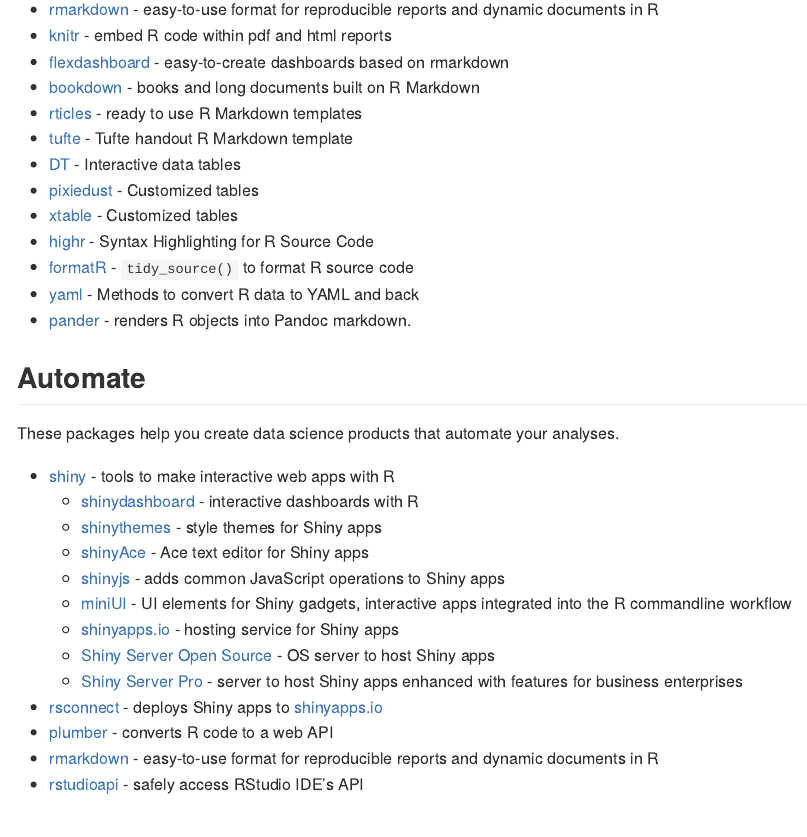
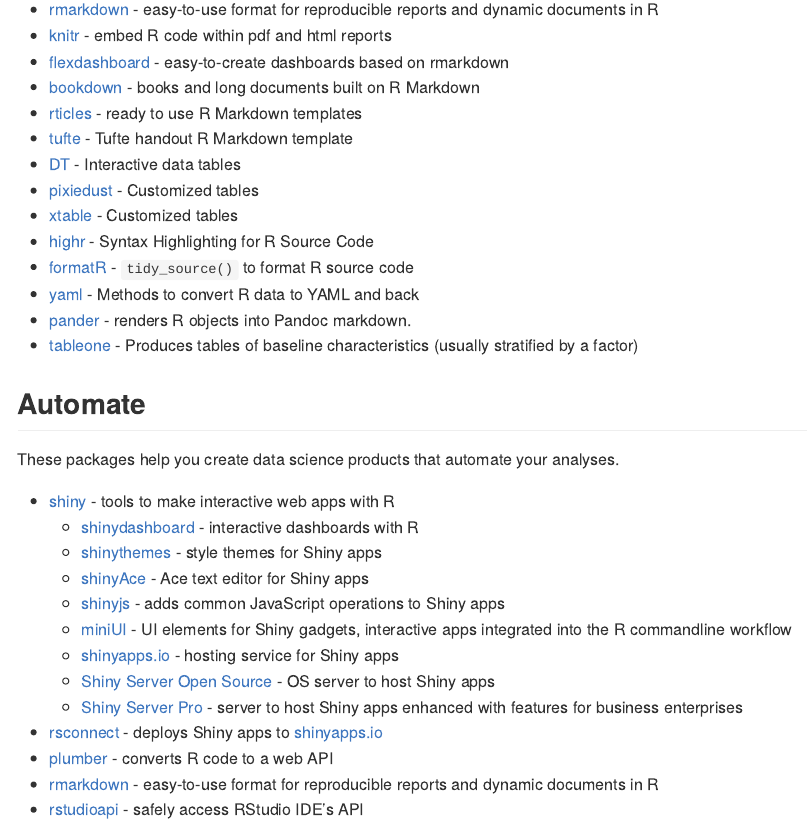
Before and after one commit to rstudio/RStartHere, an R Markdown document (README.Rmd): the page in a window 1100 px wide, from 4140 px down. Rendered offline with R 4.5, knitr and Pandoc, with nearby package versions.

Commit message:
Added tableone
I wasn't sure if it should be included in Model/Infer because it is a useful summary, but tableone does produce tables according to a medical journal expectations. See: https://github.com/kaz-yos/tableone

```diff
--- a/README.Rmd
+++ b/README.Rmd
@@ -171,6 +171,7 @@
 * [formatR](http://yihui.name/formatR/) - `tidy_source()` to format R source code
 * [yaml](https://github.com/viking/r-yaml) - Methods to convert R data to YAML and back
 * [pander](http://rapporter.github.io/pander/) - renders R objects into Pandoc markdown.
+* [tableone](https://github.com/kaz-yos/tableone) - Produces tables of baseline characteristics (usually stratified by a factor)
 
 
 ## Automate
```
